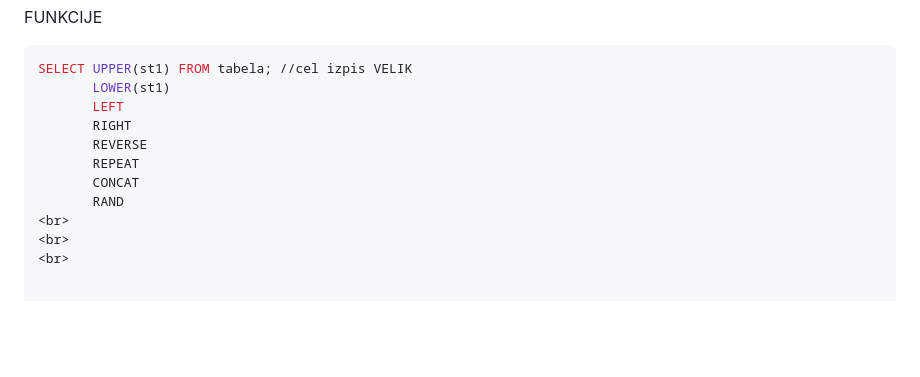
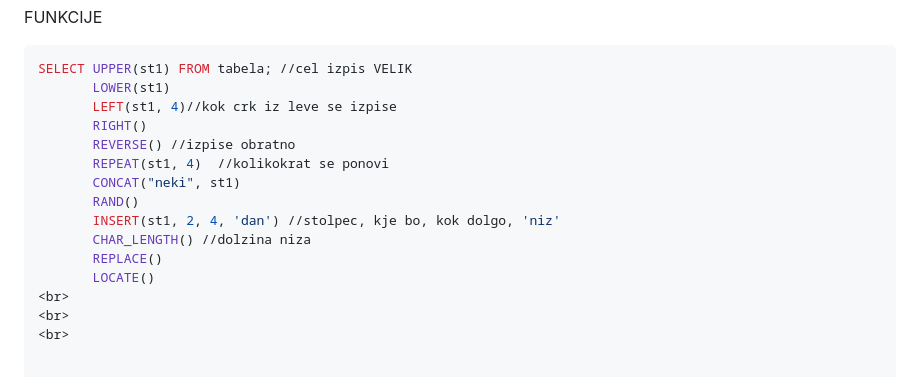
Before and after one commit to martinoprin/School, a Markdown page: PPB/SQL.md, the part around the change. GitHub-like rendering; blank space fills up the shorter version.

````diff
--- a/PPB/SQL.md
+++ b/PPB/SQL.md
@@ -26,12 +26,16 @@ FUNKCIJE
 ```sql
 SELECT UPPER(st1) FROM tabela; //cel izpis VELIK
        LOWER(st1)
-       LEFT
-       RIGHT
-       REVERSE
-       REPEAT
-       CONCAT
-       RAND
+       LEFT(st1, 4)//kok crk iz leve se izpise
+       RIGHT()
+       REVERSE() //izpise obratno
+       REPEAT(st1, 4)  //kolikokrat se ponovi
+       CONCAT("neki", st1)
+       RAND()
+       INSERT(st1, 2, 4, 'dan') //stolpec, kje bo, kok dolgo, 'niz'
+       CHAR_LENGTH() //dolzina niza
+       REPLACE()
+       LOCATE()
 <br>
 <br>
 <br>
````
